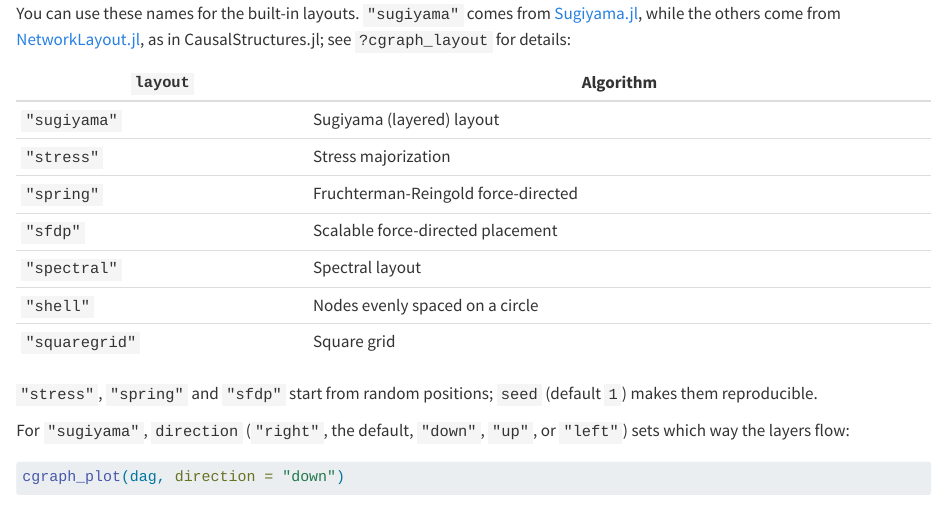
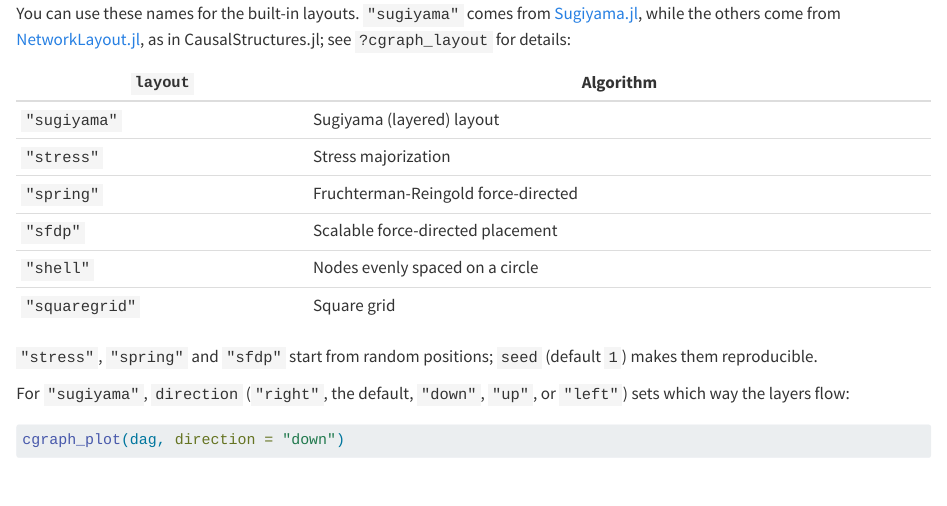
Before and after one commit to BjarkeHautop/CausalStructures, a Quarto document (vignettes/articles/plot.qmd): the page in a window 1100 px wide, from 2090 px down. Rendered offline with R 4.5, knitr and Pandoc in place of Quarto, with nearby package versions; some code elsewhere in the file could not run offline.

Commit message:
Drop the spectral layout
    Its generalized eigendecomposition is the only LAPACK call left in the
    package once the stress layout avoids BLAS, and keeping it would keep
    OpenBLAS (36 MB) in the pre-built libraries.

```diff
--- a/R/layout.R
+++ b/R/layout.R
@@ -13,7 +13,6 @@
   "stress",
   "spring",
   "sfdp",
-  "spectral",
   "shell",
   "squaregrid"
 )
--- a/vignettes/articles/plot.qmd
+++ b/vignettes/articles/plot.qmd
@@ -138,7 +138,6 @@ as in CausalStructures.jl; see `?cgraph_layout` for details:
   | `"stress"`     | Stress majorization                 |
   | `"spring"`     | Fruchterman-Reingold force-directed |
   | `"sfdp"`       | Scalable force-directed placement   |
-  | `"spectral"`   | Spectral layout                     |
   | `"shell"`      | Nodes evenly spaced on a circle     |
   | `"squaregrid"` | Square grid                         |
 
```
Also changed, not shown: R/layout.R (2 more changed lines), 3 other files.
